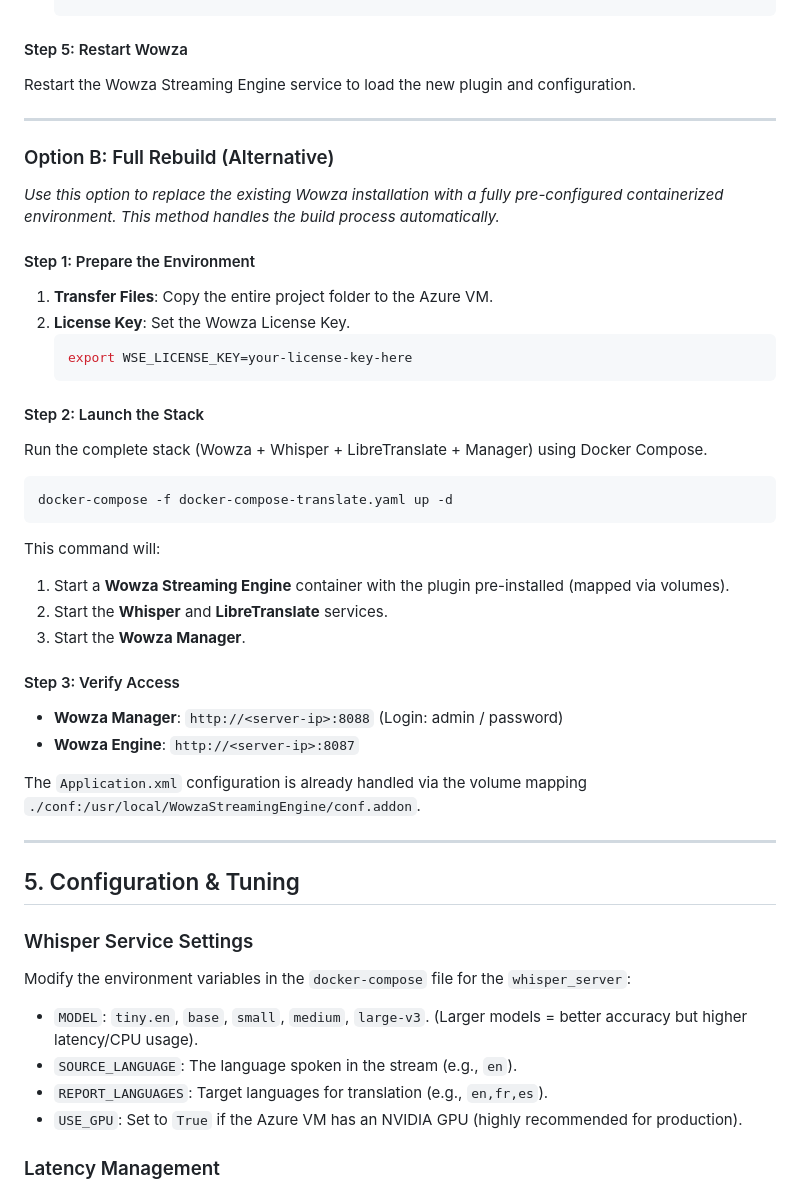
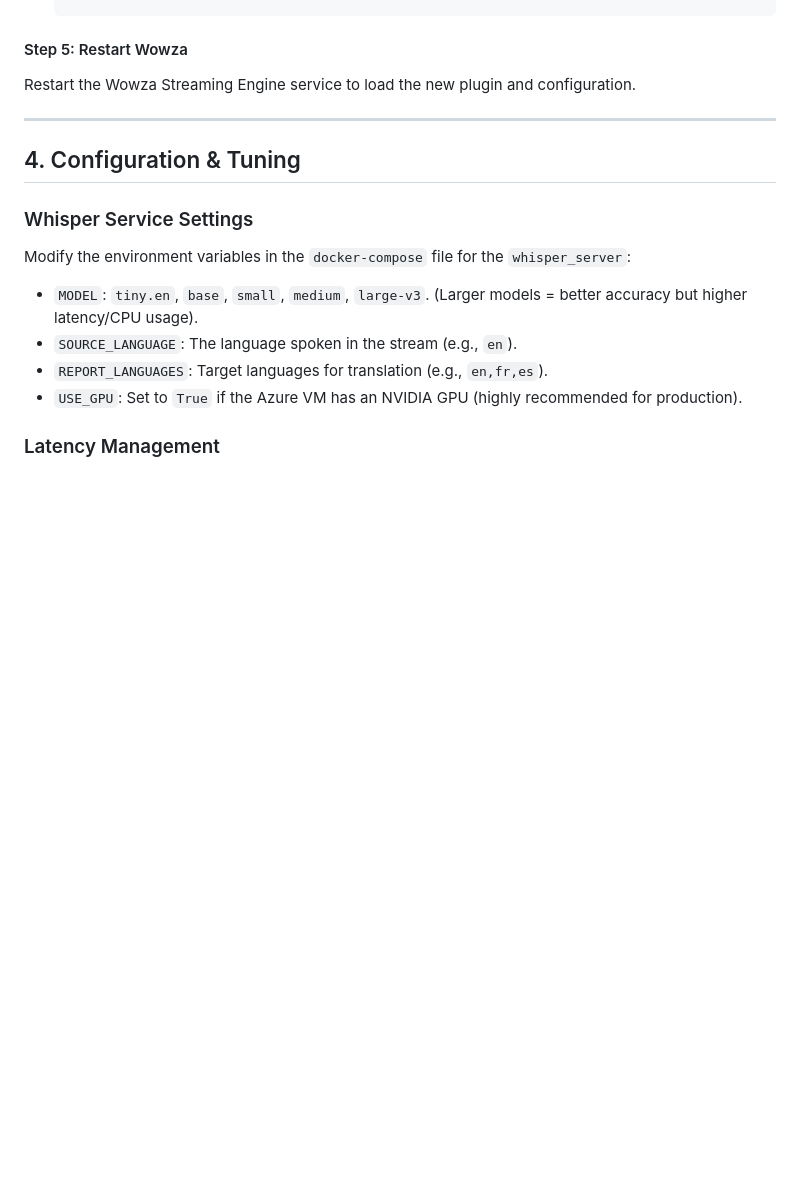
Before and after one commit to Pharrellstu/Nidaros-Real-Time-Translation, a Markdown page: Client_Integration_Guide.md, the part around one of its changes. Drawn GitHub-style; blank space fills up the shorter version.

````diff
--- a/Client_Integration_Guide.md
+++ b/Client_Integration_Guide.md
@@ -139,37 +139,7 @@ Restart the Wowza Streaming Engine service to load the new plugin and configurat
 
 ---
 
-### Option B: Full Rebuild (Alternative)
-*Use this option to replace the existing Wowza installation with a fully pre-configured containerized environment. This method handles the build process automatically.*
-
-#### Step 1: Prepare the Environment
-1.  **Transfer Files**: Copy the entire project folder to the Azure VM.
-2.  **License Key**: Set the Wowza License Key.
-    ```bash
-    export WSE_LICENSE_KEY=your-license-key-here
-    ```
-
-#### Step 2: Launch the Stack
-Run the complete stack (Wowza + Whisper + LibreTranslate + Manager) using Docker Compose.
-
-```bash
-docker-compose -f docker-compose-translate.yaml up -d
-```
-
-This command will:
-1.  Start a **Wowza Streaming Engine** container with the plugin pre-installed (mapped via volumes).
-2.  Start the **Whisper** and **LibreTranslate** services.
-3.  Start the **Wowza Manager**.
-
-#### Step 3: Verify Access
-*   **Wowza Manager**: `http://<server-ip>:8088` (Login: admin / password)
-*   **Wowza Engine**: `http://<server-ip>:8087`
-
-The `Application.xml` configuration is already handled via the volume mapping `./conf:/usr/local/WowzaStreamingEngine/conf.addon`.
-
----
-
-## 5. Configuration & Tuning
+## 4. Configuration & Tuning
 
 ### Whisper Service Settings
 Modify the environment variables in the `docker-compose` file for the `whisper_server`:
````
Also changed, not shown: other parts of Client_Integration_Guide.md (+36 -36 lines).
